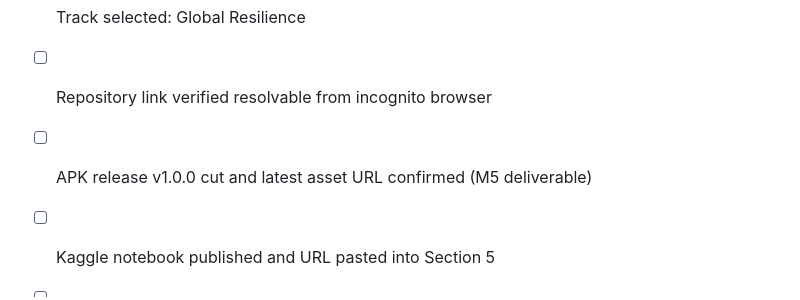
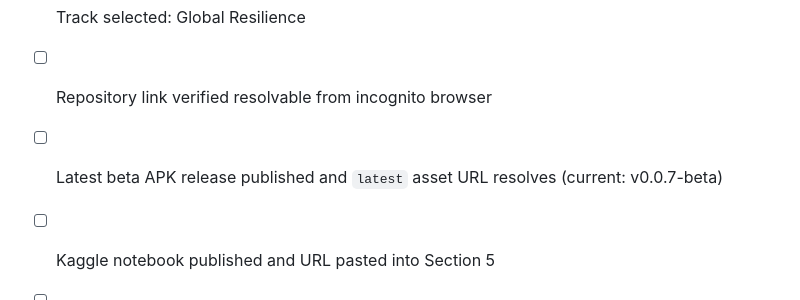
Before and after one commit to asferrer/OceanguardAI-App, a Markdown page: docs/submission/KAGGLE_SUBMISSION_FORM.md, the part around the change. Rendered like a GitHub page.

```diff
--- a/docs/submission/KAGGLE_SUBMISSION_FORM.md
+++ b/docs/submission/KAGGLE_SUBMISSION_FORM.md
@@ -153,7 +153,7 @@ The RT-DETRv2 detector is trained on an 8-class superset (Bottle, Can, Fishing_N
 - [ ] Tagline copied into short-description / subtitle field (Section 2 recommended)
 - [ ] Track selected: Global Resilience
 - [ ] Repository link verified resolvable from incognito browser
-- [ ] APK release v1.0.0 cut and latest asset URL confirmed (M5 deliverable)
+- [ ] Latest beta APK release published and `latest` asset URL resolves (current: v0.0.7-beta)
 - [ ] Kaggle notebook published and URL pasted into Section 5
 - [ ] Demo video uploaded to YouTube and URL pasted into Section 5
 - [ ] All [VERIFY: ...] markers resolved or stripped before final submit
```
Also changed, not shown: docs/submission/WRITEUP_FINAL.md (+1 -1 lines).
